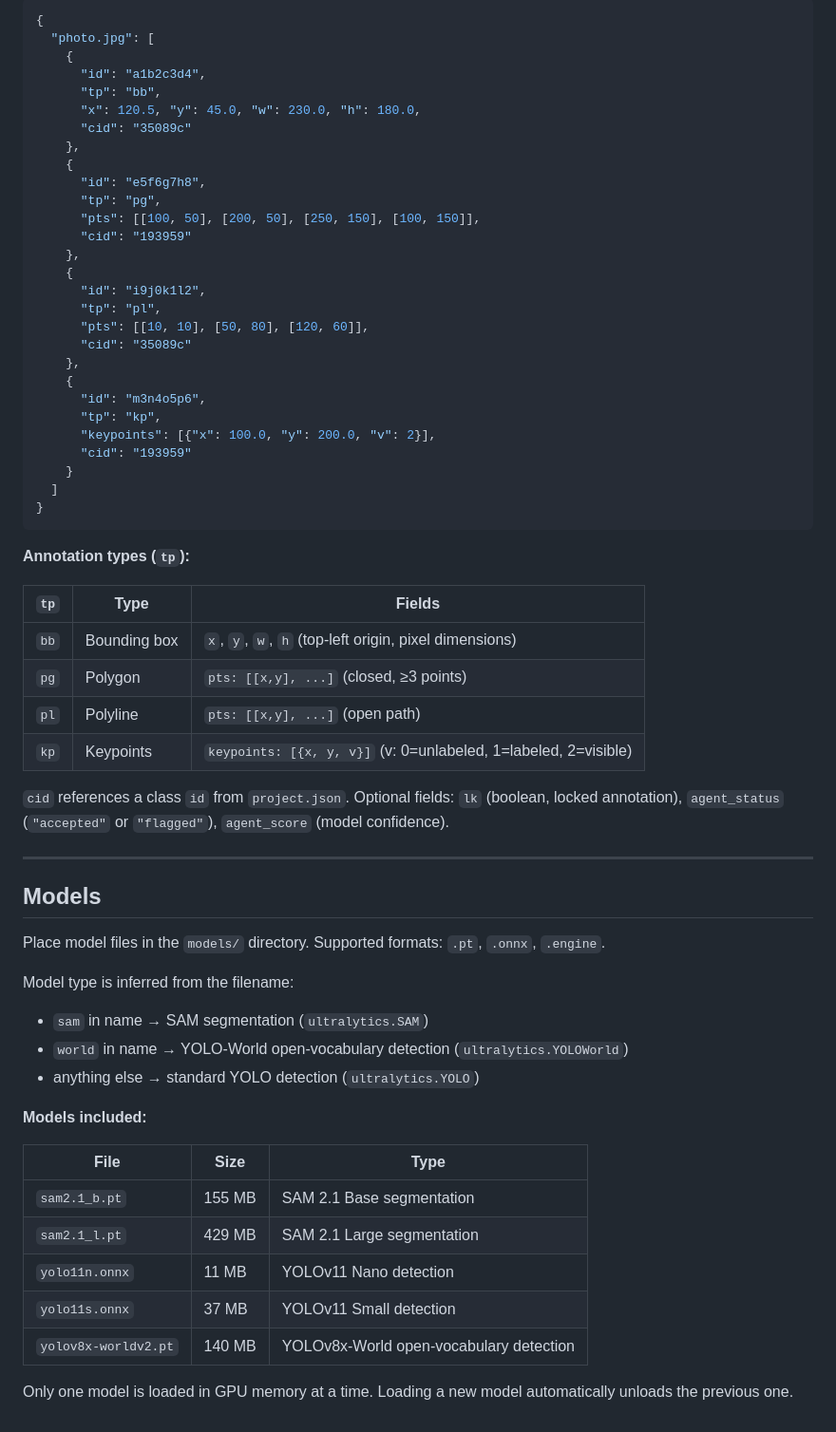
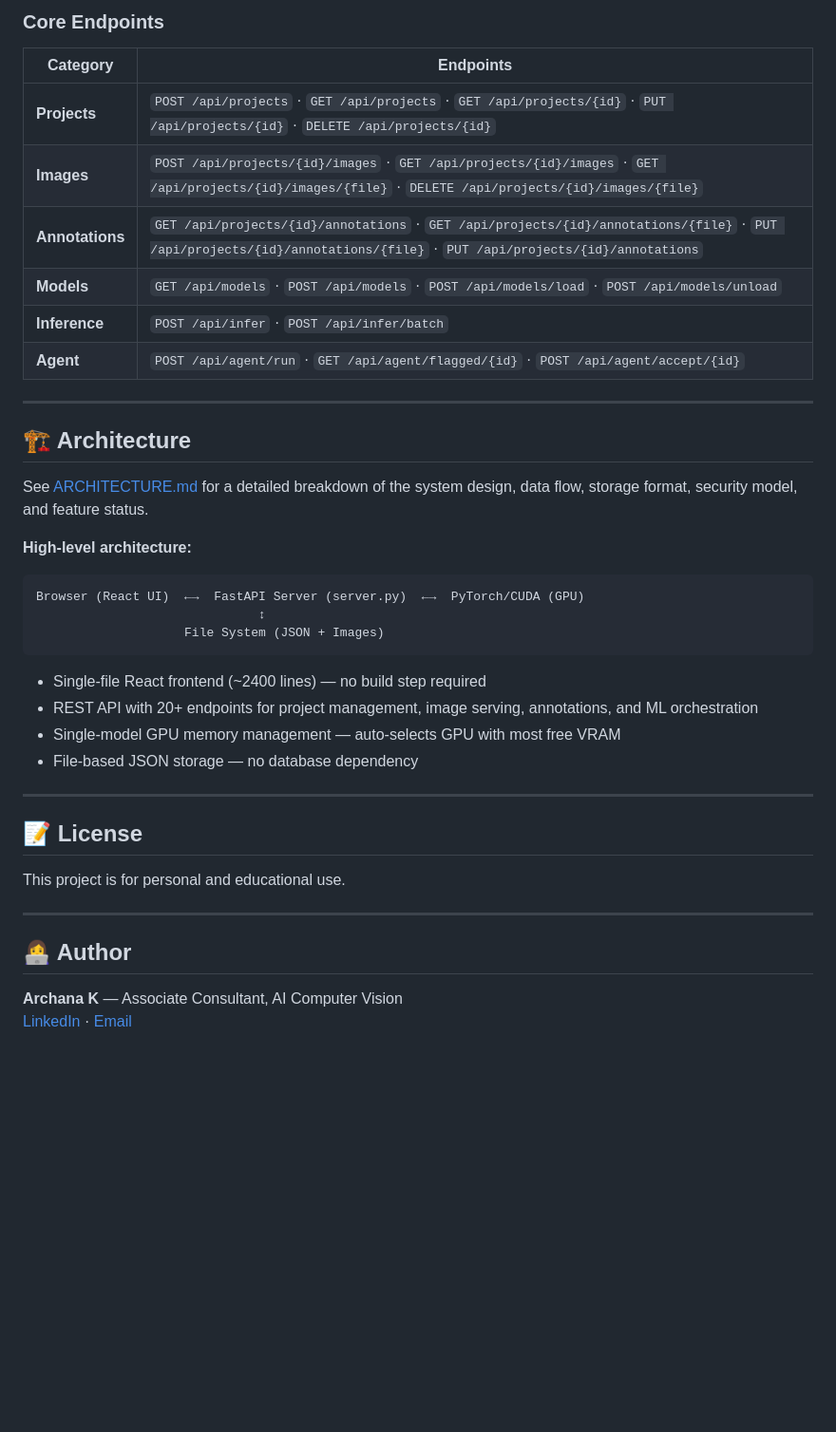
Before and after one commit to archu298/antigravity-annotator, a Markdown page: README.md, the part around one of its changes. Shown at 95% size. GitHub-like rendering; blank space fills up the shorter version.

Commit message:
Update README.md
Updated Readme file

````diff
--- a/README.md
+++ b/README.md
@@ -192,65 +156,43 @@ Annotations are stored in `annotations.json` as **pixel coordinates** relative t
 
-```json
-{
-  "photo.jpg": [
-    {
-      "id": "a1b2c3d4",
-      "tp": "bb",
-      "x": 120.5, "y": 45.0, "w": 230.0, "h": 180.0,
-      "cid": "35089c"
-    },
-    {
-      "id": "e5f6g7h8",
-      "tp": "pg",
-      "pts": [[100, 50], [200, 50], [250, 150], [100, 150]],
-      "cid": "193959"
-    },
-    {
-      "id": "i9j0k1l2",
-      "tp": "pl",
-      "pts": [[10, 10], [50, 80], [120, 60]],
-      "cid": "35089c"
-    },
-    {
-      "id": "m3n4o5p6",
-      "tp": "kp",
-      "keypoints": [{"x": 100.0, "y": 200.0, "v": 2}],
-      "cid": "193959"
-    }
-  ]
-}
-```
+### Core Endpoints
 
-**Annotation types (`tp`):**
-
-| `tp` | Type | Fields |
-|------|------|--------|
-| `bb` | Bounding box | `x`, `y`, `w`, `h` (top-left origin, pixel dimensions) |
-| `pg` | Polygon | `pts: [[x,y], ...]` (closed, ≥3 points) |
-| `pl` | Polyline | `pts: [[x,y], ...]` (open path) |
-| `kp` | Keypoints | `keypoints: [{x, y, v}]` (v: 0=unlabeled, 1=labeled, 2=visible) |
-
-`cid` references a class `id` from `project.json`. Optional fields: `lk` (boolean, locked annotation), `agent_status` (`"accepted"` or `"flagged"`), `agent_score` (model confidence).
+| Category | Endpoints |
+|----------|-----------|
+| **Projects** | `POST /api/projects` · `GET /api/projects` · `GET /api/projects/{id}` · `PUT /api/projects/{id}` · `DELETE /api/projects/{id}` |
+| **Images** | `POST /api/projects/{id}/images` · `GET /api/projects/{id}/images` · `GET /api/projects/{id}/images/{file}` · `DELETE /api/projects/{id}/images/{file}` |
+| **Annotations** | `GET /api/projects/{id}/annotations` · `GET /api/projects/{id}/annotations/{file}` · `PUT /api/projects/{id}/annotations/{file}` · `PUT /api/projects/{id}/annotations` |
+| **Models** | `GET /api/models` · `POST /api/models` · `POST /api/models/load` · `POST /api/models/unload` |
+| **Inference** | `POST /api/infer` · `POST /api/infer/batch` |
+| **Agent** | `POST /api/agent/run` · `GET /api/agent/flagged/{id}` · `POST /api/agent/accept/{id}` |
 
 ---
 
-## Models
+## 🏗️ Architecture
 
-Place model files in the `models/` directory. Supported formats: `.pt`, `.onnx`, `.engine`.
+See [ARCHITECTURE.md](ARCHITECTURE.md) for a detailed breakdown of the system design, data flow, storage format, security model, and feature status.
 
-Model type is inferred from the filename:
-- `sam` in name → SAM segmentation (`ultralytics.SAM`)
-- `world` in name → YOLO-World open-vocabulary detection (`ultralytics.YOLOWorld`)
-- anything else → standard YOLO detection (`ultralytics.YOLO`)
+**High-level architecture:**
 
-**Models included:**
+```
+Browser (React UI)  ←→  FastAPI Server (server.py)  ←→  PyTorch/CUDA (GPU)
+                              ↕
+                    File System (JSON + Images)
+```
 
-| File | Size | Type |
-|------|------|------|
-| `sam2.1_b.pt` | 155 MB | SAM 2.1 Base segmentation |
-| `sam2.1_l.pt` | 429 MB | SAM 2.1 Large segmentation |
-| `yolo11n.onnx` | 11 MB | YOLOv11 Nano detection |
-| `yolo11s.onnx` | 37 MB | YOLOv11 Small detection |
-| `yolov8x-worldv2.pt` | 140 MB | YOLOv8x-World open-vocabulary detection |
+- Single-file React frontend (~2400 lines) — no build step required
+- REST API with 20+ endpoints for project management, image serving, annotations, and ML orchestration
+- Single-model GPU memory management — auto-selects GPU with most free VRAM
+- File-based JSON storage — no database dependency
 
-Only one model is loaded in GPU memory at a time. Loading a new model automatically unloads the previous one.
+---
+
+## 📝 License
+
+This project is for personal and educational use.
+
+---
+
+## 👩‍💻 Author
+
+**Archana K** — Associate Consultant, AI Computer Vision
+[LinkedIn](https://www.linkedin.com/in/archanaksnow) · [Email](mailto:archanaforstudy298@gmail.com)
````
Also changed, not shown: other parts of README.md (+93 -129 lines).
